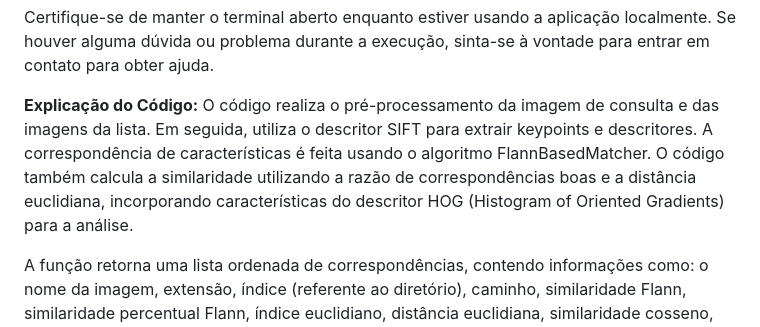
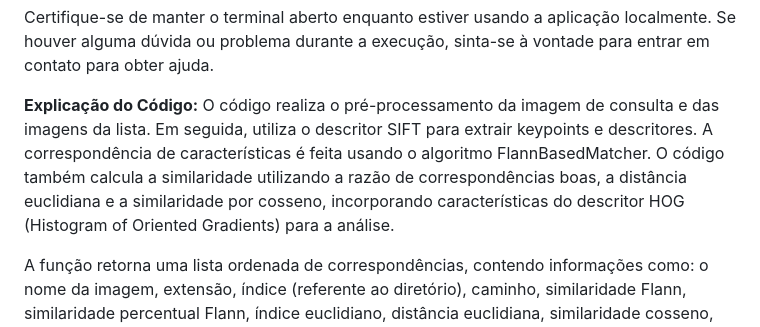
Before and after one commit to Weyzert/Reconhecimento-de-Padroes-em-Marcas-e-Sinais-Animais, a Markdown page: README.md, the part around the change. Drawn GitHub-style.

```diff
--- a/README.md
+++ b/README.md
@@ -57,7 +57,7 @@ pip install django
 Certifique-se de manter o terminal aberto enquanto estiver usando a aplicação localmente. Se houver alguma dúvida ou problema durante a execução, sinta-se à vontade para entrar em contato para obter ajuda.
 
 **Explicação do Código:**
-O código realiza o pré-processamento da imagem de consulta e das imagens da lista. Em seguida, utiliza o descritor SIFT para extrair keypoints e descritores. A correspondência de características é feita usando o algoritmo FlannBasedMatcher. O código também calcula a similaridade utilizando a razão de correspondências boas e a distância euclidiana, incorporando características do descritor HOG (Histogram of Oriented Gradients) para a análise.
+O código realiza o pré-processamento da imagem de consulta e das imagens da lista. Em seguida, utiliza o descritor SIFT para extrair keypoints e descritores. A correspondência de características é feita usando o algoritmo FlannBasedMatcher. O código também calcula a similaridade utilizando a razão de correspondências boas, a distância euclidiana e a similaridade por cosseno, incorporando características do descritor HOG (Histogram of Oriented Gradients) para a análise.
 
 A função retorna uma lista ordenada de correspondências, contendo informações como: o nome da imagem, extensão, índice (referente ao diretório), caminho, similaridade Flann, similaridade percentual Flann, índice euclidiano, distância euclidiana, similaridade cosseno, OOE (Original Order Euclidean) e OOC (Original Order Cosine).
 
```
